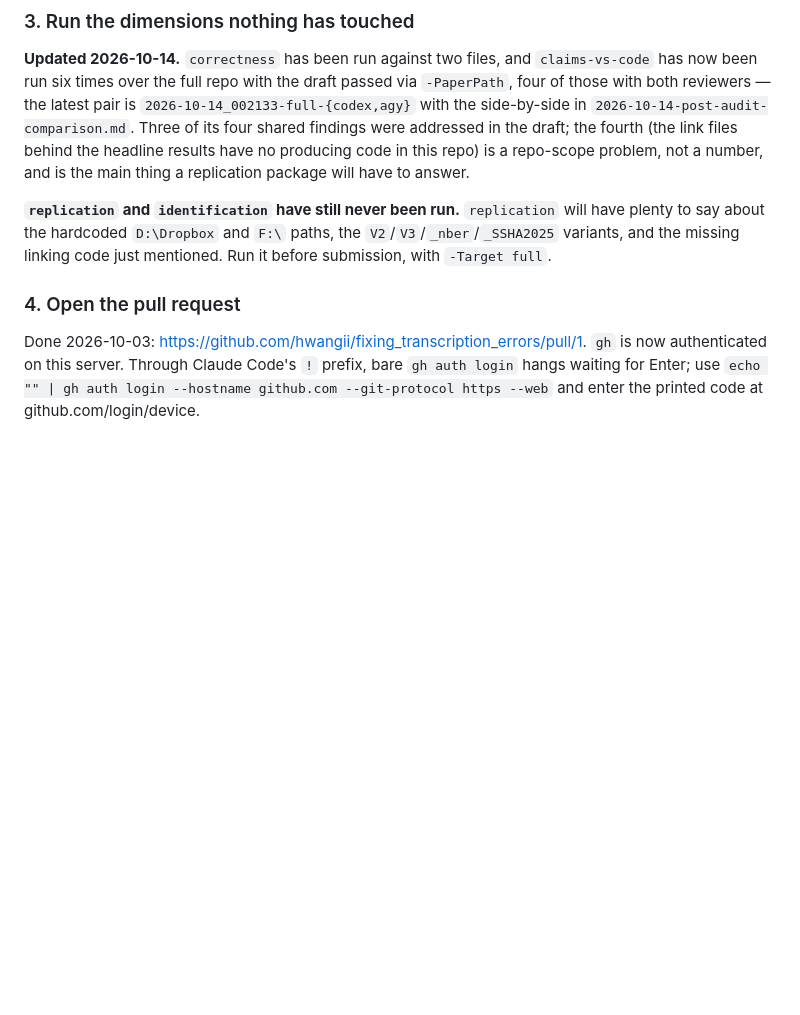
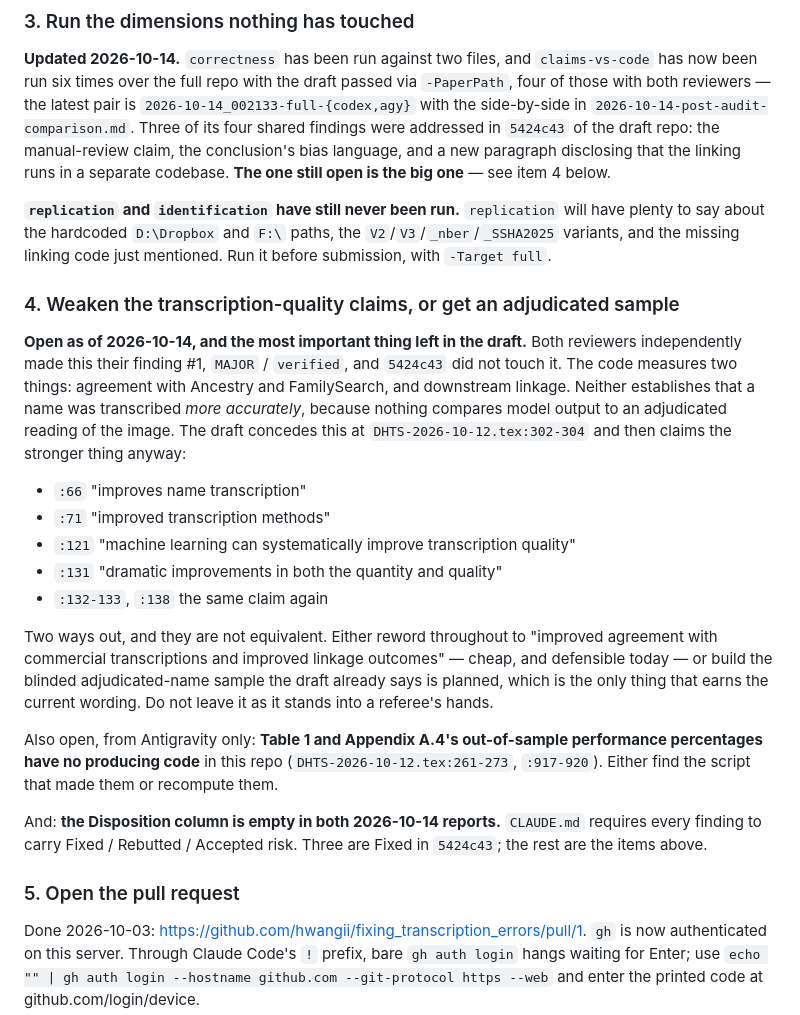
Before and after one commit to hwangii/fixing_transcription_errors, a Markdown page: HANDOFF.md, the part around one of its changes. GitHub-like rendering; blank space fills up the shorter version.

Commit message:
HANDOFF: name the right open finding, and record it as item 4
My previous commit said the unaddressed finding from the 2026-10-14
claims-vs-code review was the missing link-file code. It is not. 5424c43
in the draft repo addressed the manual-review claim, the conclusion's
bias language, and the linking-codebase disclosure. What is still open is
finding #1 from BOTH reviewers: the draft claims improved transcription
quality while the code measures only agreement and linkage, and says so
in the abstract at :66 and the contribution at :121-138.

New item 4 lists every line carrying the claim and the two ways out
(reword, or build the adjudicated sample). Also records Antigravity's
unique finding on Table 1 / Appendix A.4 provenance, and that the
Disposition column is empty in both 2026-10-14 reports.

Co-Authored-By: Claude Opus 5 <noreply@anthropic.com>

```diff
--- a/HANDOFF.md
+++ b/HANDOFF.md
@@ -143,16 +143,49 @@ the data section, not in code.
 passed via `-PaperPath`, four of those with both reviewers — the latest pair is
 `2026-10-14_002133-full-{codex,agy}` with the side-by-side in
 `2026-10-14-post-audit-comparison.md`. Three of its four shared findings were
-addressed in the draft; the fourth (the link files behind the headline results
-have no producing code in this repo) is a repo-scope problem, not a number, and
-is the main thing a replication package will have to answer.
+addressed in `5424c43` of the draft repo: the manual-review claim, the
+conclusion's bias language, and a new paragraph disclosing that the linking
+runs in a separate codebase. **The one still open is the big one** — see item
+4 below.
 
 **`replication` and `identification` have still never been run.** `replication`
 will have plenty to say about the hardcoded `D:\Dropbox` and `F:\` paths, the
 `V2`/`V3`/`_nber`/`_SSHA2025` variants, and the missing linking code just
 mentioned. Run it before submission, with `-Target full`.
 
-### 4. Open the pull request
+### 4. Weaken the transcription-quality claims, or get an adjudicated sample
+
+**Open as of 2026-10-14, and the most important thing left in the draft.** Both
+reviewers independently made this their finding #1, `MAJOR` / `verified`, and
+`5424c43` did not touch it. The code measures two things: agreement with
+Ancestry and FamilySearch, and downstream linkage. Neither establishes that a
+name was transcribed *more accurately*, because nothing compares model output
+to an adjudicated reading of the image. The draft concedes this at
+`DHTS-2026-10-12.tex:302-304` and then claims the stronger thing anyway:
+
+- `:66` "improves name transcription"
+- `:71` "improved transcription methods"
+- `:121` "machine learning can systematically improve transcription quality"
+- `:131` "dramatic improvements in both the quantity and quality"
+- `:132-133`, `:138` the same claim again
+
+Two ways out, and they are not equivalent. Either reword throughout to
+"improved agreement with commercial transcriptions and improved linkage
+outcomes" — cheap, and defensible today — or build the blinded
+adjudicated-name sample the draft already says is planned, which is the only
+thing that earns the current wording. Do not leave it as it stands into a
+referee's hands.
+
+Also open, from Antigravity only: **Table 1 and Appendix A.4's out-of-sample
+performance percentages have no producing code** in this repo
+(`DHTS-2026-10-12.tex:261-273`, `:917-920`). Either find the script that made
+them or recompute them.
+
+And: **the Disposition column is empty in both 2026-10-14 reports.**
+`CLAUDE.md` requires every finding to carry Fixed / Rebutted / Accepted risk.
+Three are Fixed in `5424c43`; the rest are the items above.
+
+### 5. Open the pull request
 
 Done 2026-10-03: https://github.com/hwangii/fixing_transcription_errors/pull/1.
 `gh` is now authenticated on this server. Through Claude Code's `!` prefix,
```
Also changed, not shown: other parts of HANDOFF.md (+1 -1 lines).
